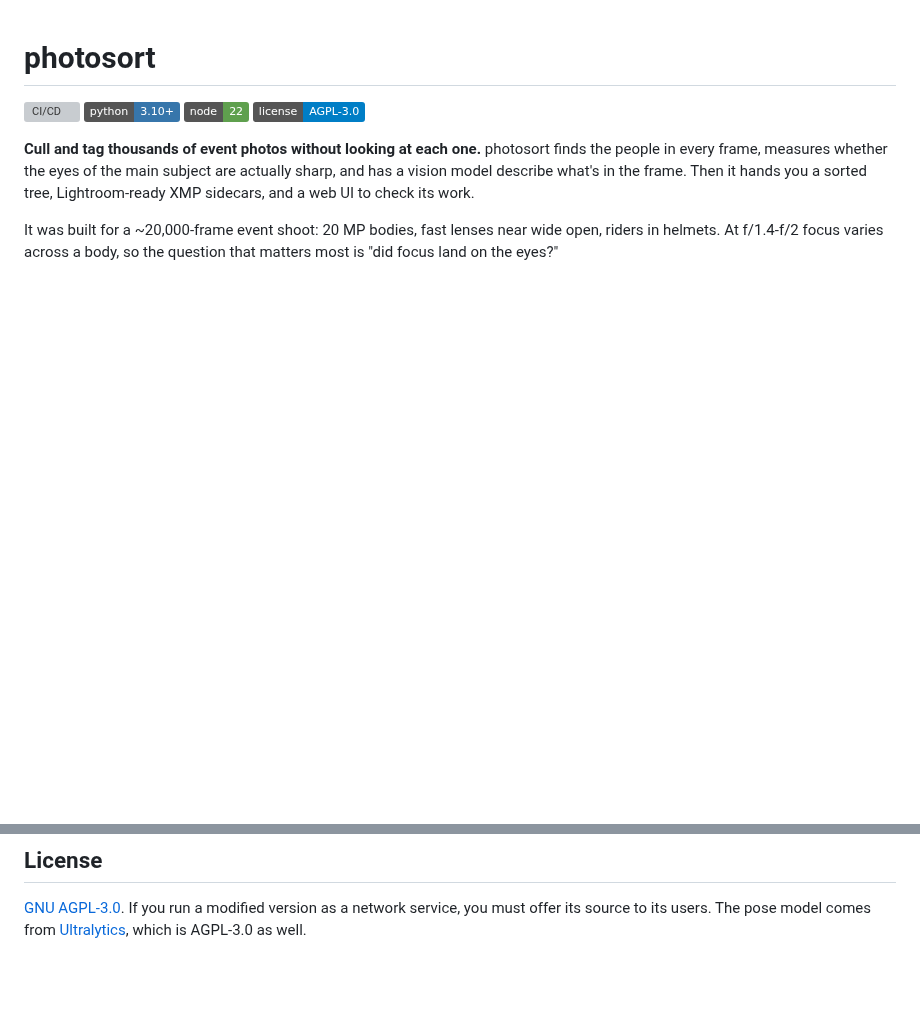
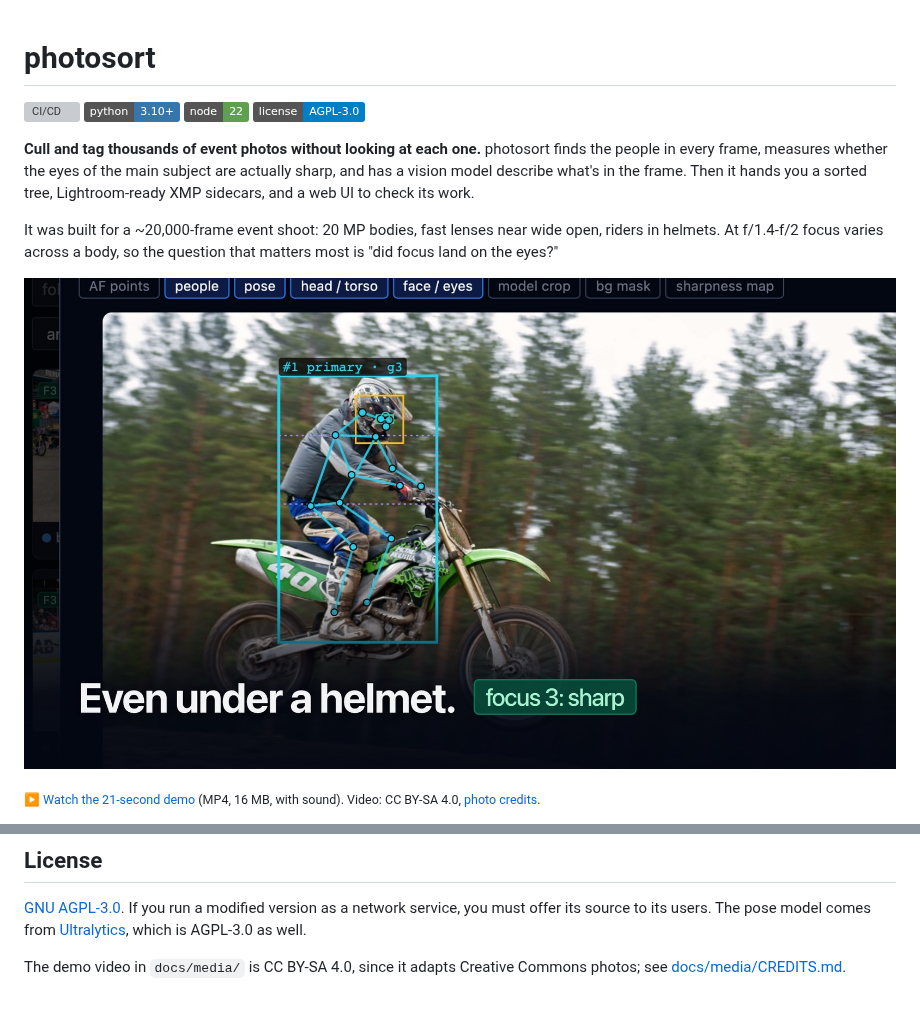
Before and after one commit to mononendev/photosort, a Markdown page: README.md, 2 parts joined by grey strips. GitHub-like rendering; pictures changed too: docs/media/photosort-demo.jpg (added); badges without logos; blank space fills up the shorter version; grey boxes are pictures that could not be loaded.

Commit message:
README: embed the demo video, with CC BY-SA credits for its photos
Co-Authored-By: Claude Opus 5.5 <noreply@anthropic.com>

```diff
--- a/README.md
+++ b/README.md
@@ -12,6 +12,10 @@ to check its work.
 
 It was built for a ~20,000-frame event shoot: 20 MP bodies, fast lenses near wide open, riders in helmets.
 At f/1.4-f/2 focus varies across a body, so the question that matters most is "did focus land on the eyes?"
+
+<a href="docs/media/photosort-demo.mp4"><img src="docs/media/photosort-demo.jpg" alt="photosort demo video: 21 seconds, click to play"></a>
+
+<sub>▶ <a href="docs/media/photosort-demo.mp4">Watch the 21-second demo</a> (MP4, 16 MB, with sound). Video: CC BY-SA 4.0, <a href="docs/media/CREDITS.md">photo credits</a>.</sub>
 
 ![Detail view: pose skeletons, head and torso boxes, eye band, and the focus measurements for the primary subject](docs/images/detail.jpg)
 
@@ -282,3 +286,6 @@ docs/               CLI, focus scoring, deployment, dev log
 [GNU AGPL-3.0](LICENSE). If you run a modified version as a network service, you must offer its source to
 its users. The pose model comes from [Ultralytics](https://github.com/ultralytics/ultralytics), which is
 AGPL-3.0 as well.
+
+The demo video in `docs/media/` is CC BY-SA 4.0, since it adapts Creative Commons photos; see
+[docs/media/CREDITS.md](docs/media/CREDITS.md).
```
Also changed, not shown: docs/media/CREDITS.md (added, +24 -0 lines), 1 other file.
